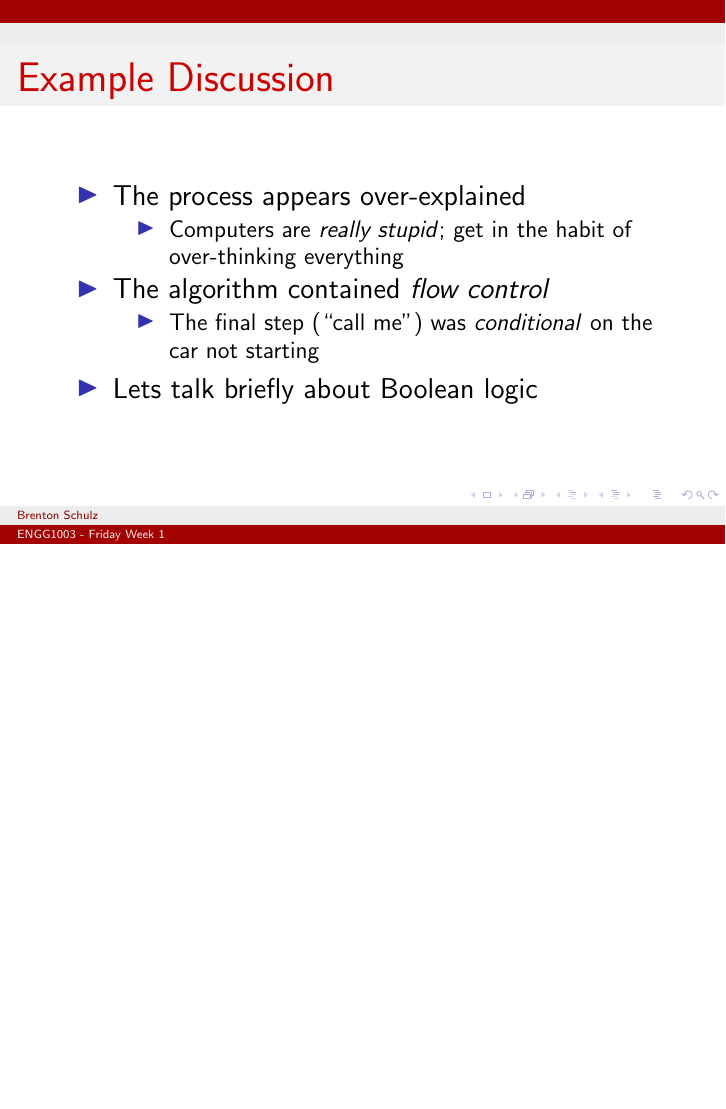
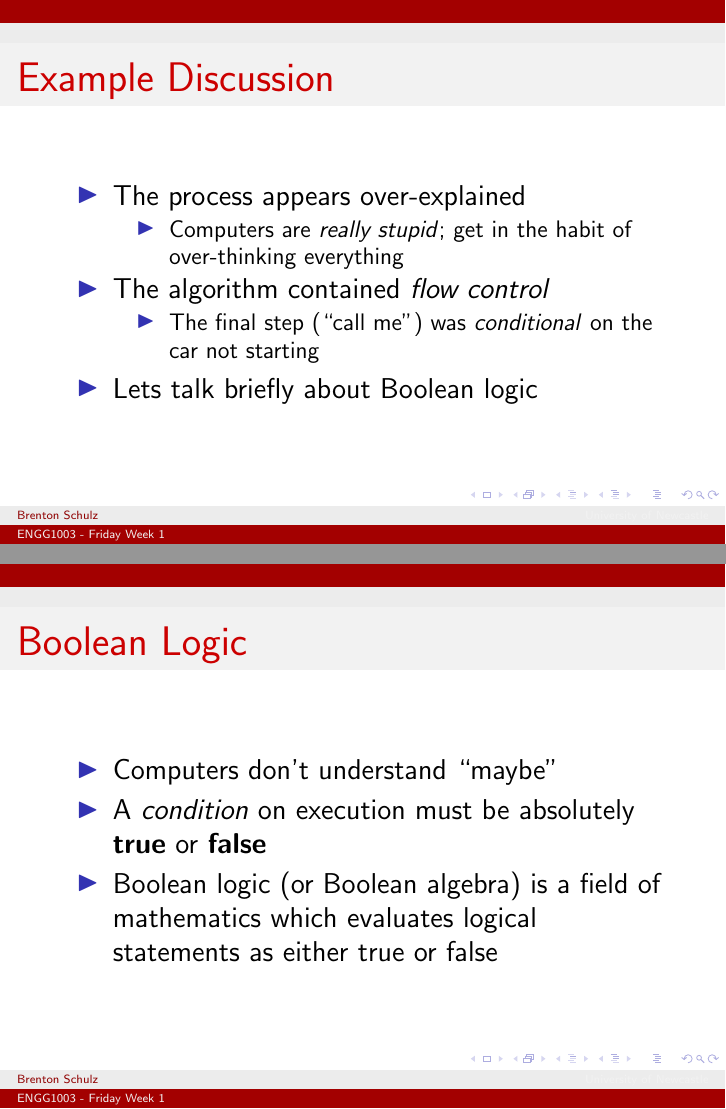
Before and after one commit to bschulznewy/engg1003, LaTeX slides (Lectures/Wk1/Friday/LectureFriWk1.tex): page 5 of 7 before the commit and pages 5 and 6 of 8 after it, the two joined at a grey line, the shorter picture padded with empty space. Compiled offline with pdfLaTeX.

Commit message:
Boolean slide

```diff
--- a/Lectures/Wk1/Friday/LectureFriWk1.tex
+++ b/Lectures/Wk1/Friday/LectureFriWk1.tex
@@ -121,7 +121,14 @@
 \end{itemize}
 \end{frame}
 
-
+\begin{frame} % Boolean Logic
+\frametitle{Boolean Logic}
+\begin{itemize}
+\item Computers don't understand ``maybe''
+\item A \textit{condition} on execution must be absolutely \textbf{true} or \textbf{false}
+\item Boolean logic (or Boolean algebra) is a field of mathematics which evaluates logical statements as either true or false
+\end{itemize}
+\end{frame}
 
 \begin{frame}[fragile] % C lstlisting examples
 \frametitle{C listing template}
```
Also changed, not shown: Lectures/Wk1/Friday/LectureFriWk1.pdf.
